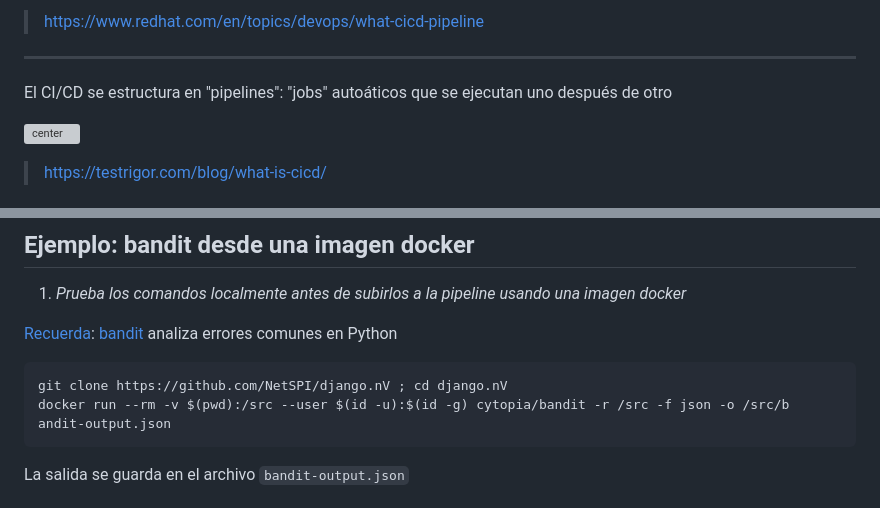
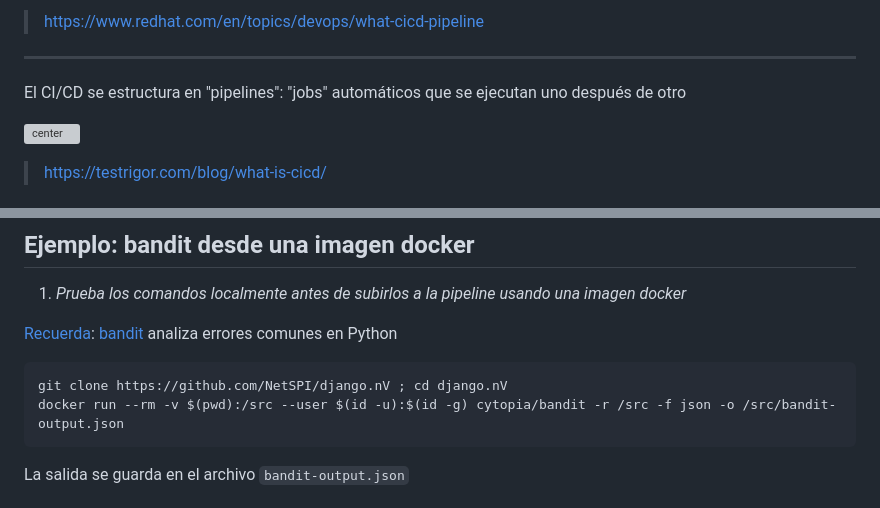
Before and after one commit to Juanvvc/securecoding, a Markdown page: slides/05-cicd.md, 2 parts joined by grey strips. Drawn GitHub-style; grey boxes are pictures that could not be loaded.

Commit message:
Fix typos

````diff
--- a/slides/05-cicd.md
+++ b/slides/05-cicd.md
@@ -98,7 +98,7 @@ Podéis configurar el control de versiones (GitHub, GitLab...) para que ejecute
 
 ---
 
-El CI/CD se estructura en "pipelines": "jobs" autoáticos que se ejecutan uno después de otro
+El CI/CD se estructura en "pipelines": "jobs" automáticos que se ejecutan uno después de otro
 
 ![center](images/cicd/steps.png)
 
@@ -194,8 +194,7 @@ Los runners son máquinas virtuales que ejecutan los jobs. Gitlab/github ofrece
 
 ```bash
 git clone https://github.com/NetSPI/django.nV ; cd django.nV
-docker run --rm -v $(pwd):/src --user $(id -u):$(id -g) cytopia/bandit -r /src -f json -o /src/b
-andit-output.json
+docker run --rm -v $(pwd):/src --user $(id -u):$(id -g) cytopia/bandit -r /src -f json -o /src/bandit-output.json
 ```
 
 La salida se guarda en el archivo `bandit-output.json`
````
